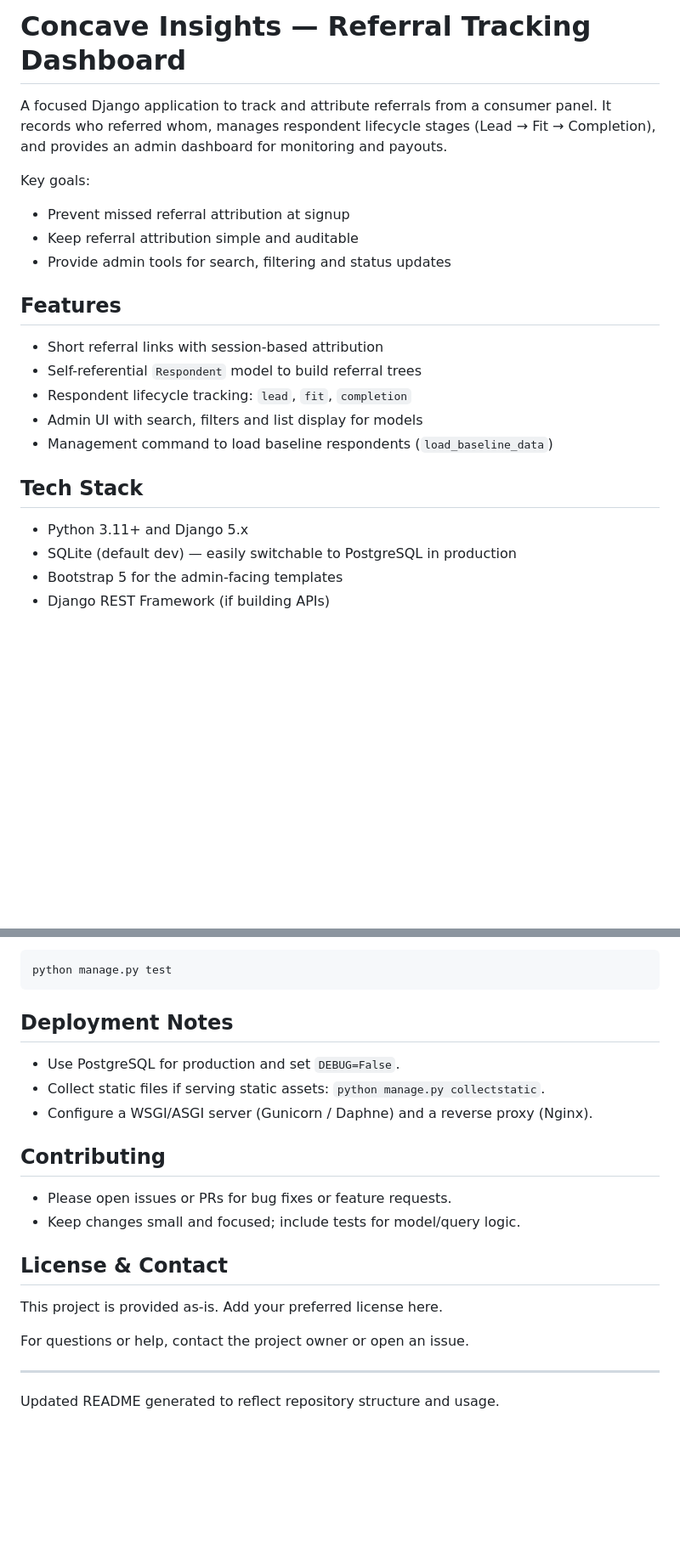
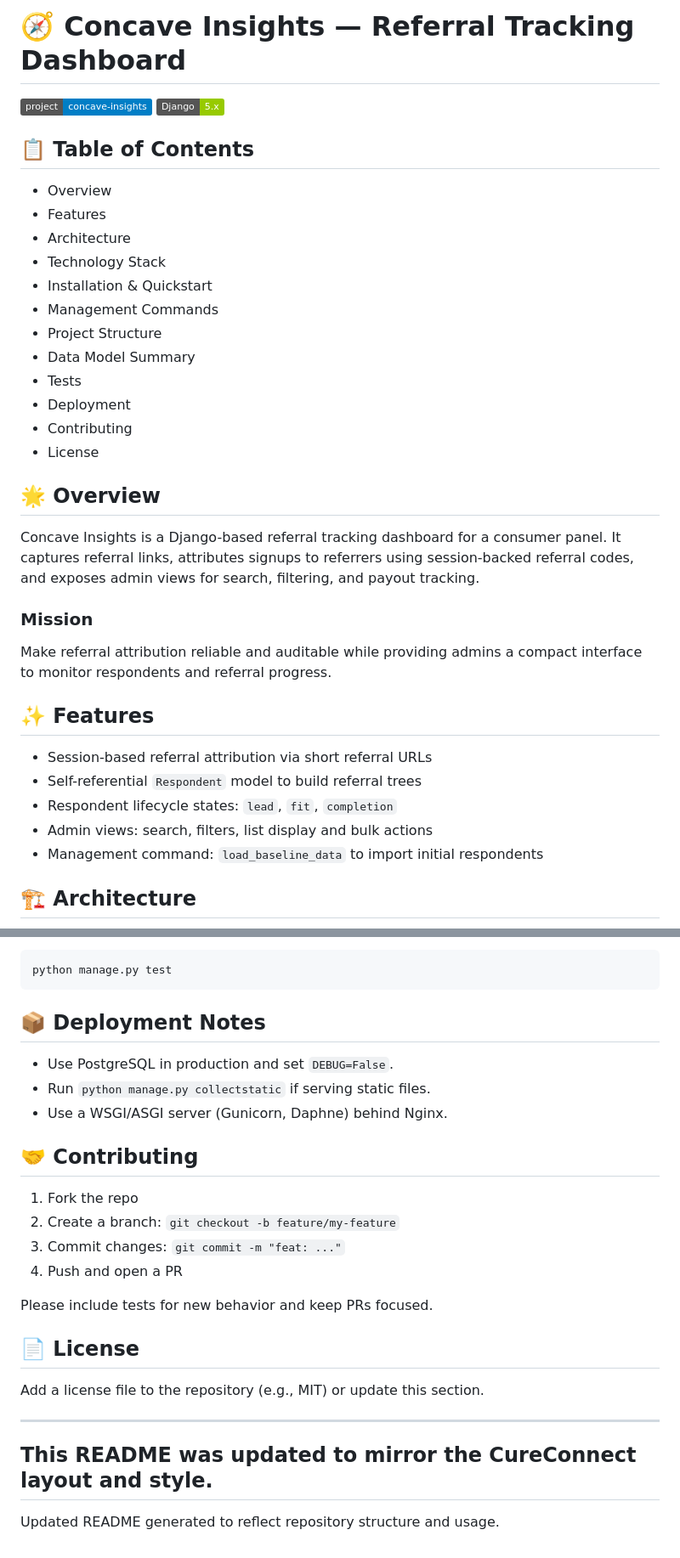
Before and after one commit to RishiAnand108/Refferal-Tracking-dashboard, a Markdown page: README.md, 2 parts joined by grey strips. Shown at 85% size. Rendered like a GitHub page; badges without logos; blank space fills up the shorter version.

````diff
--- a/README.md
+++ b/README.md
@@ -1,25 +1,42 @@
-# Concave Insights — Referral Tracking Dashboard
+# 🧭 Concave Insights — Referral Tracking Dashboard
 
-A focused Django application to track and attribute referrals
-from a consumer panel. It records who referred whom, manages
-respondent lifecycle stages (Lead → Fit → Completion), and
-provides an admin dashboard for monitoring and payouts.
+![Project](https://img.shields.io/badge/project-concave--insights-blue)
+![Django](https://img.shields.io/badge/Django-5.x-green)
 
-Key goals:
-- Prevent missed referral attribution at signup
-- Keep referral attribution simple and auditable
-- Provide admin tools for search, filtering and status updates
+## 📋 Table of Contents
 
-## Features
-- Short referral links with session-based attribution
+- Overview
+- Features
+- Architecture
+- Technology Stack
+- Installation & Quickstart
+- Management Commands
+- Project Structure
+- Data Model Summary
+- Tests
+- Deployment
+- Contributing
+- License
+
+## 🌟 Overview
+
+Concave Insights is a Django-based referral tracking dashboard for a consumer
+panel. It captures referral links, attributes signups to referrers using
+session-backed referral codes, and exposes admin views for search, filtering,
+and payout tracking.
+
+### Mission
+
+Make referral attribution reliable and auditable while providing admins a
+compact interface to monitor respondents and referral progress.
+
+## ✨ Features
+
+- Session-based referral attribution via short referral URLs
 - Self-referential `Respondent` model to build referral trees
-- Respondent lifecycle tracking: `lead`, `fit`, `completion`
-- Admin UI with search, filters and list display for models
-- Management command to load baseline respondents (`load_baseline_data`)
+- Respondent lifecycle states: `lead`, `fit`, `completion`
+- Admin views: search, filters, list display and bulk actions
+- Management command: `load_baseline_data` to import initial respondents
 
-## Tech Stack
-- Python 3.11+ and Django 5.x
-- SQLite (default dev) — easily switchable to PostgreSQL in production
-- Bootstrap 5 for the admin-facing templates
-- Django REST Framework (if building APIs)
+## 🏗 Architecture
 
@@ -93,19 +146,26 @@ Run Django tests with:
 python manage.py test
 ```
 
-## Deployment Notes
-- Use PostgreSQL for production and set `DEBUG=False`.
-- Collect static files if serving static assets: `python manage.py collectstatic`.
-- Configure a WSGI/ASGI server (Gunicorn / Daphne) and a reverse proxy (Nginx).
+## 📦 Deployment Notes
 
-## Contributing
-- Please open issues or PRs for bug fixes or feature requests.
-- Keep changes small and focused; include tests for model/query logic.
+- Use PostgreSQL in production and set `DEBUG=False`.
+- Run `python manage.py collectstatic` if serving static files.
+- Use a WSGI/ASGI server (Gunicorn, Daphne) behind Nginx.
 
-## License & Contact
-This project is provided as-is. Add your preferred license here.
+## 🤝 Contributing
 
-For questions or help, contact the project owner or open an issue.
+1. Fork the repo
+2. Create a branch: `git checkout -b feature/my-feature`
+3. Commit changes: `git commit -m "feat: ..."`
+4. Push and open a PR
+
+Please include tests for new behavior and keep PRs focused.
+
+## 📄 License
+
+Add a license file to the repository (e.g., MIT) or update this section.
 
 ---
+This README was updated to mirror the CureConnect layout and style.
+---
 Updated README generated to reflect repository structure and usage.
````
Also changed, not shown: other parts of README.md (+60 -24 lines).
